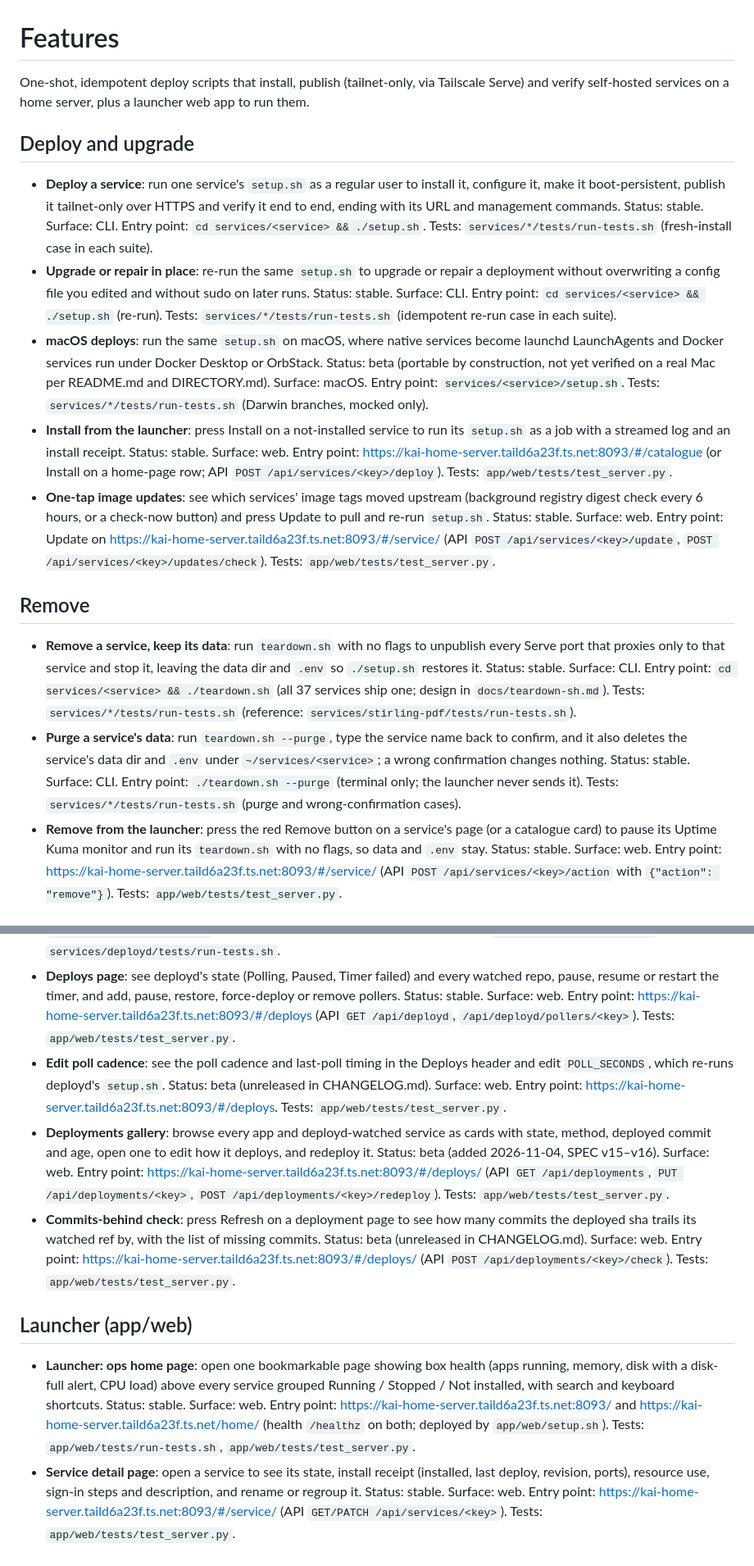
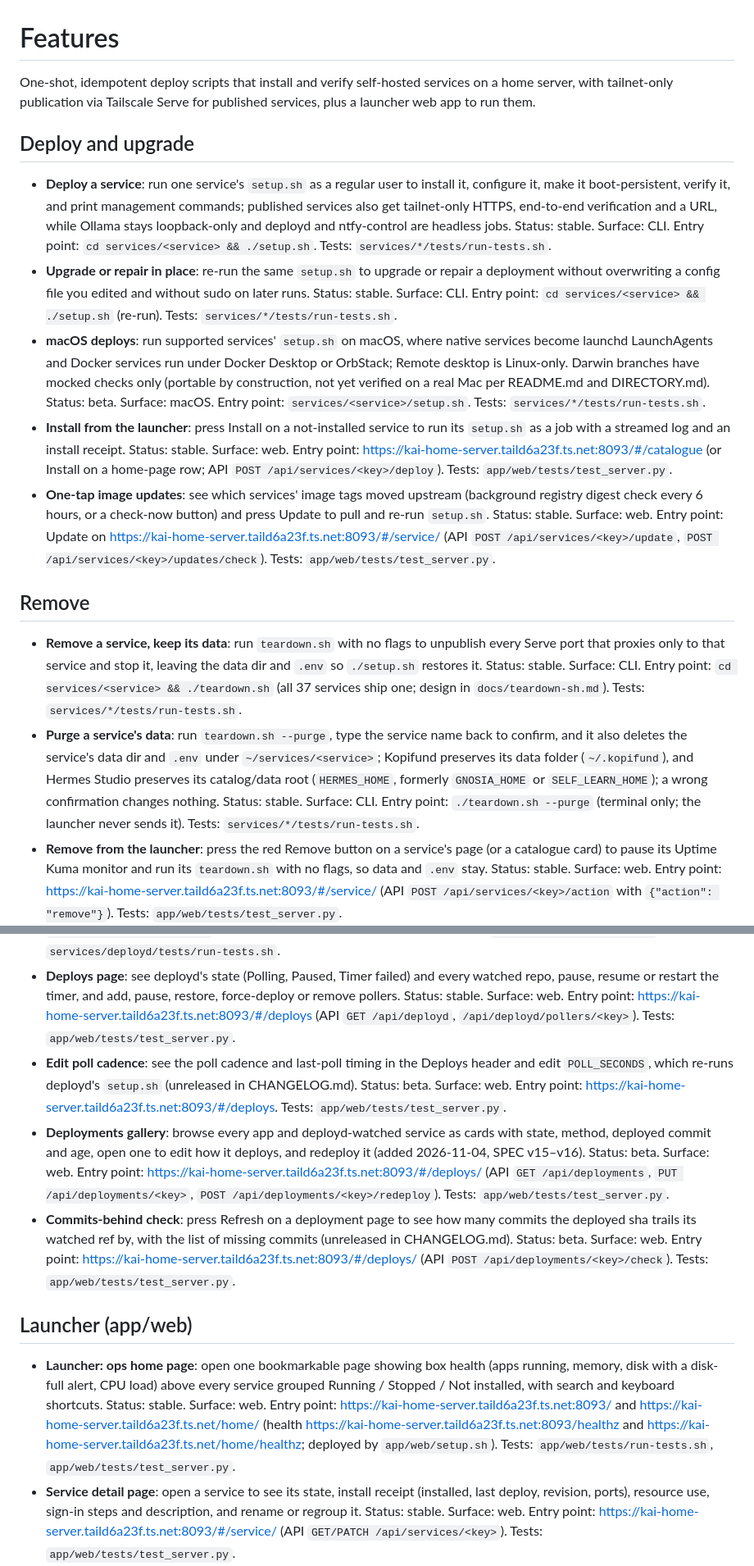
Before and after one commit to c-wenlong/setup-server, a Markdown page: FEATURES.md, 2 parts joined by grey strips. Shown at 82% size. GitHub-like rendering.

```diff
--- a/FEATURES.md
+++ b/FEATURES.md
@@ -1,16 +1,16 @@
 # Features
-One-shot, idempotent deploy scripts that install, publish (tailnet-only, via Tailscale Serve) and verify self-hosted services on a home server, plus a launcher web app to run them.
+One-shot, idempotent deploy scripts that install and verify self-hosted services on a home server, with tailnet-only publication via Tailscale Serve for published services, plus a launcher web app to run them.
 
 ## Deploy and upgrade
-- **Deploy a service**: run one service's `setup.sh` as a regular user to install it, configure it, make it boot-persistent, publish it tailnet-only over HTTPS and verify it end to end, ending with its URL and management commands. Status: stable. Surface: CLI. Entry point: `cd services/<service> && ./setup.sh`. Tests: `services/*/tests/run-tests.sh` (fresh-install case in each suite).
-- **Upgrade or repair in place**: re-run the same `setup.sh` to upgrade or repair a deployment without overwriting a config file you edited and without sudo on later runs. Status: stable. Surface: CLI. Entry point: `cd services/<service> && ./setup.sh` (re-run). Tests: `services/*/tests/run-tests.sh` (idempotent re-run case in each suite).
-- **macOS deploys**: run the same `setup.sh` on macOS, where native services become launchd LaunchAgents and Docker services run under Docker Desktop or OrbStack. Status: beta (portable by construction, not yet verified on a real Mac per README.md and DIRECTORY.md). Surface: macOS. Entry point: `services/<service>/setup.sh`. Tests: `services/*/tests/run-tests.sh` (Darwin branches, mocked only).
+- **Deploy a service**: run one service's `setup.sh` as a regular user to install it, configure it, make it boot-persistent, verify it, and print management commands; published services also get tailnet-only HTTPS, end-to-end verification and a URL, while Ollama stays loopback-only and deployd and ntfy-control are headless jobs. Status: stable. Surface: CLI. Entry point: `cd services/<service> && ./setup.sh`. Tests: `services/*/tests/run-tests.sh`.
+- **Upgrade or repair in place**: re-run the same `setup.sh` to upgrade or repair a deployment without overwriting a config file you edited and without sudo on later runs. Status: stable. Surface: CLI. Entry point: `cd services/<service> && ./setup.sh` (re-run). Tests: `services/*/tests/run-tests.sh`.
+- **macOS deploys**: run supported services' `setup.sh` on macOS, where native services become launchd LaunchAgents and Docker services run under Docker Desktop or OrbStack; Remote desktop is Linux-only. Darwin branches have mocked checks only (portable by construction, not yet verified on a real Mac per README.md and DIRECTORY.md). Status: beta. Surface: macOS. Entry point: `services/<service>/setup.sh`. Tests: `services/*/tests/run-tests.sh`.
 - **Install from the launcher**: press Install on a not-installed service to run its `setup.sh` as a job with a streamed log and an install receipt. Status: stable. Surface: web. Entry point: https://kai-home-server.taild6a23f.ts.net:8093/#/catalogue (or Install on a home-page row; API `POST /api/services/<key>/deploy`). Tests: `app/web/tests/test_server.py`.
 - **One-tap image updates**: see which services' image tags moved upstream (background registry digest check every 6 hours, or a check-now button) and press Update to pull and re-run `setup.sh`. Status: stable. Surface: web. Entry point: Update on https://kai-home-server.taild6a23f.ts.net:8093/#/service/<key> (API `POST /api/services/<key>/update`, `POST /api/services/<key>/updates/check`). Tests: `app/web/tests/test_server.py`.
 
 ## Remove
-- **Remove a service, keep its data**: run `teardown.sh` with no flags to unpublish every Serve port that proxies only to that service and stop it, leaving the data dir and `.env` so `./setup.sh` restores it. Status: stable. Surface: CLI. Entry point: `cd services/<service> && ./teardown.sh` (all 37 services ship one; design in `docs/teardown-sh.md`). Tests: `services/*/tests/run-tests.sh` (reference: `services/stirling-pdf/tests/run-tests.sh`).
-- **Purge a service's data**: run `teardown.sh --purge`, type the service name back to confirm, and it also deletes the service's data dir and `.env` under `~/services/<service>`; a wrong confirmation changes nothing. Status: stable. Surface: CLI. Entry point: `./teardown.sh --purge` (terminal only; the launcher never sends it). Tests: `services/*/tests/run-tests.sh` (purge and wrong-confirmation cases).
+- **Remove a service, keep its data**: run `teardown.sh` with no flags to unpublish every Serve port that proxies only to that service and stop it, leaving the data dir and `.env` so `./setup.sh` restores it. Status: stable. Surface: CLI. Entry point: `cd services/<service> && ./teardown.sh` (all 37 services ship one; design in `docs/teardown-sh.md`). Tests: `services/*/tests/run-tests.sh`.
+- **Purge a service's data**: run `teardown.sh --purge`, type the service name back to confirm, and it also deletes the service's data dir and `.env` under `~/services/<service>`; Kopifund preserves its data folder (`~/.kopifund`), and Hermes Studio preserves its catalog/data root (`HERMES_HOME`, formerly `GNOSIA_HOME` or `SELF_LEARN_HOME`); a wrong confirmation changes nothing. Status: stable. Surface: CLI. Entry point: `./teardown.sh --purge` (terminal only; the launcher never sends it). Tests: `services/*/tests/run-tests.sh`.
 - **Remove from the launcher**: press the red Remove button on a service's page (or a catalogue card) to pause its Uptime Kuma monitor and run its `teardown.sh` with no flags, so data and `.env` stay. Status: stable. Surface: web. Entry point: https://kai-home-server.taild6a23f.ts.net:8093/#/service/<key> (API `POST /api/services/<key>/action` with `{"action": "remove"}`). Tests: `app/web/tests/test_server.py`.
 - **DNS stop guard**: AdGuard's Stop and Remove are refused while it may still be the tailnet's DNS server, with the reason shown, via a read-only check. Status: stable. Surface: CLI. Entry point: `services/adguard/teardown.sh --check-dns` (named as `control.stop_guard` in `services/adguard/app.json`). Tests: `services/adguard/tests/run-tests.sh`.
 
@@ -21,12 +21,12 @@ One-shot, idempotent deploy scripts that install, publish (tailnet-only, via Tai
 ## Auto-redeploy (deployd)
 - **deployd: push-to-deploy without inbound webhooks**: a poller pulls this checkout fast-forward, watches each `deploy` block (`repo`/`ref`/`cmd`) in `services/*/app.json` plus custom pollers, and runs the deploy command when the watched ref moves, backing off 15 minutes per failed commit. Status: stable. Surface: job. Entry point: `services/deployd/setup.sh` (systemd user timer, default every 60 s; state in `~/services/deployd/state/`). Tests: `services/deployd/tests/run-tests.sh`.
 - **Deploys page**: see deployd's state (Polling, Paused, Timer failed) and every watched repo, pause, resume or restart the timer, and add, pause, restore, force-deploy or remove pollers. Status: stable. Surface: web. Entry point: https://kai-home-server.taild6a23f.ts.net:8093/#/deploys (API `GET /api/deployd`, `/api/deployd/pollers/<key>`). Tests: `app/web/tests/test_server.py`.
-- **Edit poll cadence**: see the poll cadence and last-poll timing in the Deploys header and edit `POLL_SECONDS`, which re-runs deployd's `setup.sh`. Status: beta (unreleased in CHANGELOG.md). Surface: web. Entry point: https://kai-home-server.taild6a23f.ts.net:8093/#/deploys. Tests: `app/web/tests/test_server.py`.
-- **Deployments gallery**: browse every app and deployd-watched service as cards with state, method, deployed commit and age, open one to edit how it deploys, and redeploy it. Status: beta (added 2026-11-04, SPEC v15–v16). Surface: web. Entry point: https://kai-home-server.taild6a23f.ts.net:8093/#/deploys/<key> (API `GET /api/deployments`, `PUT /api/deployments/<key>`, `POST /api/deployments/<key>/redeploy`). Tests: `app/web/tests/test_server.py`.
-- **Commits-behind check**: press Refresh on a deployment page to see how many commits the deployed sha trails its watched ref by, with the list of missing commits. Status: beta (unreleased in CHANGELOG.md). Surface: web. Entry point: https://kai-home-server.taild6a23f.ts.net:8093/#/deploys/<key> (API `POST /api/deployments/<key>/check`). Tests: `app/web/tests/test_server.py`.
+- **Edit poll cadence**: see the poll cadence and last-poll timing in the Deploys header and edit `POLL_SECONDS`, which re-runs deployd's `setup.sh` (unreleased in CHANGELOG.md). Status: beta. Surface: web. Entry point: https://kai-home-server.taild6a23f.ts.net:8093/#/deploys. Tests: `app/web/tests/test_server.py`.
+- **Deployments gallery**: browse every app and deployd-watched service as cards with state, method, deployed commit and age, open one to edit how it deploys, and redeploy it (added 2026-11-04, SPEC v15–v16). Status: beta. Surface: web. Entry point: https://kai-home-server.taild6a23f.ts.net:8093/#/deploys/<key> (API `GET /api/deployments`, `PUT /api/deployments/<key>`, `POST /api/deployments/<key>/redeploy`). Tests: `app/web/tests/test_server.py`.
+- **Commits-behind check**: press Refresh on a deployment page to see how many commits the deployed sha trails its watched ref by, with the list of missing commits (unreleased in CHANGELOG.md). Status: beta. Surface: web. Entry point: https://kai-home-server.taild6a23f.ts.net:8093/#/deploys/<key> (API `POST /api/deployments/<key>/check`). Tests: `app/web/tests/test_server.py`.
 
 ## Launcher (app/web)
-- **Launcher: ops home page**: open one bookmarkable page showing box health (apps running, memory, disk with a disk-full alert, CPU load) above every service grouped Running / Stopped / Not installed, with search and keyboard shortcuts. Status: stable. Surface: web. Entry point: https://kai-home-server.taild6a23f.ts.net:8093/ and https://kai-home-server.taild6a23f.ts.net/home/ (health `/healthz` on both; deployed by `app/web/setup.sh`). Tests: `app/web/tests/run-tests.sh`, `app/web/tests/test_server.py`.
+- **Launcher: ops home page**: open one bookmarkable page showing box health (apps running, memory, disk with a disk-full alert, CPU load) above every service grouped Running / Stopped / Not installed, with search and keyboard shortcuts. Status: stable. Surface: web. Entry point: https://kai-home-server.taild6a23f.ts.net:8093/ and https://kai-home-server.taild6a23f.ts.net/home/ (health https://kai-home-server.taild6a23f.ts.net:8093/healthz and https://kai-home-server.taild6a23f.ts.net/home/healthz; deployed by `app/web/setup.sh`). Tests: `app/web/tests/run-tests.sh`, `app/web/tests/test_server.py`.
 - **Service detail page**: open a service to see its state, install receipt (installed, last deploy, revision, ports), resource use, sign-in steps and description, and rename or regroup it. Status: stable. Surface: web. Entry point: https://kai-home-server.taild6a23f.ts.net:8093/#/service/<key> (API `GET/PATCH /api/services/<key>`). Tests: `app/web/tests/test_server.py`.
 - **Reveal and edit `.env` values**: reveal one `.env` value at a time, or edit it in place, from a service's page (names are listed, values never sent until revealed). Status: stable. Surface: web. Entry point: https://kai-home-server.taild6a23f.ts.net:8093/#/service/<key> (API `POST /api/services/<key>/env/<NAME>/reveal`, `PATCH /api/services/<key>/env/<NAME>`). Tests: `app/web/tests/test_server.py`.
 - **Developer notes**: keep per-service notes on the box from the service's page. Status: stable. Surface: web. Entry point: https://kai-home-server.taild6a23f.ts.net:8093/#/service/<key> (API `/api/services/<key>/notes`). Tests: `app/web/tests/test_server.py`.
```
Also changed, not shown: other parts of FEATURES.md (+22 -22 lines).
